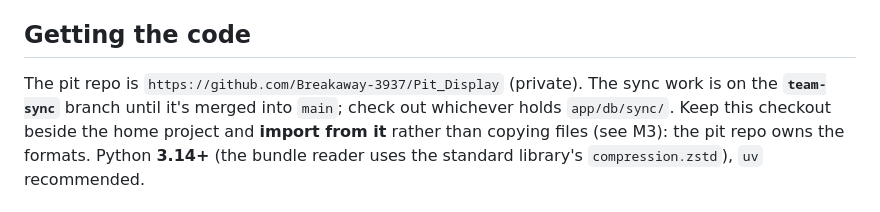
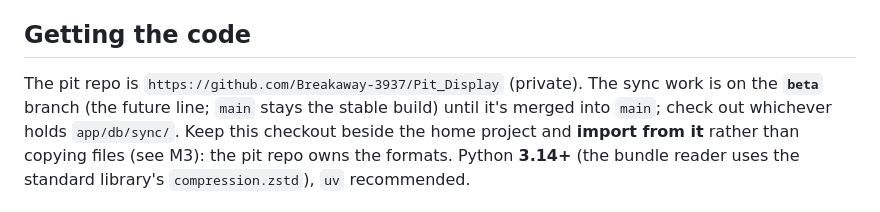
Before and after one commit to Breakaway-3937/Pit_Display, a Markdown page: home/HANDOFF.md, the part around the change. Drawn GitHub-style.

Commit message:
Home docs: the pushed future line is the beta branch
Co-Authored-By: Claude Opus 5.5 <noreply@anthropic.com>

```diff
--- a/home/HANDOFF.md
+++ b/home/HANDOFF.md
@@ -10,7 +10,7 @@ Once built, running it is `home/OPERATIONS.md`.
 ## Getting the code
 
 The pit repo is `https://github.com/Breakaway-3937/Pit_Display` (private).
-The sync work is on the **`team-sync`** branch until it's merged into `main`;
+The sync work is on the **`beta`** branch (the future line; `main` stays the stable build) until it's merged into `main`;
 check out whichever holds `app/db/sync/`. Keep this checkout beside the home
 project and **import from it** rather than copying files (see M3): the pit
 repo owns the formats. Python **3.14+** (the bundle reader uses the standard
```
Also changed, not shown: home/KICKOFF.md (+2 -2 lines).
